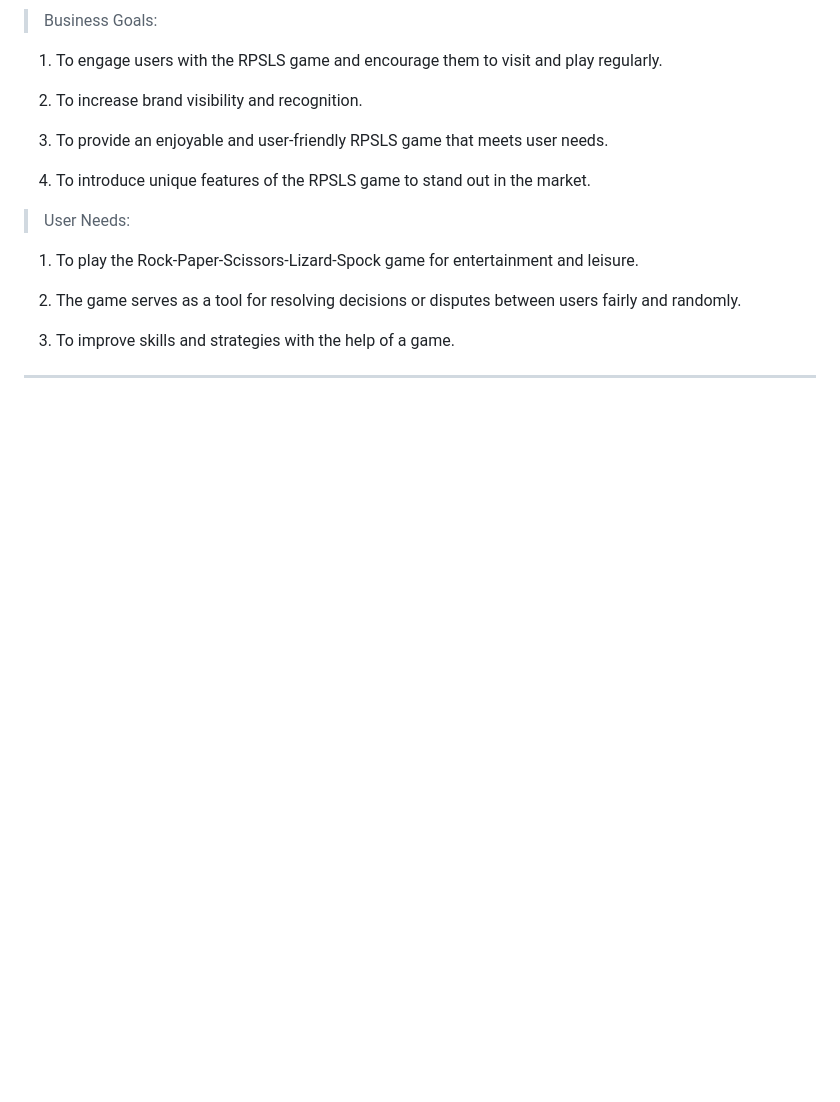
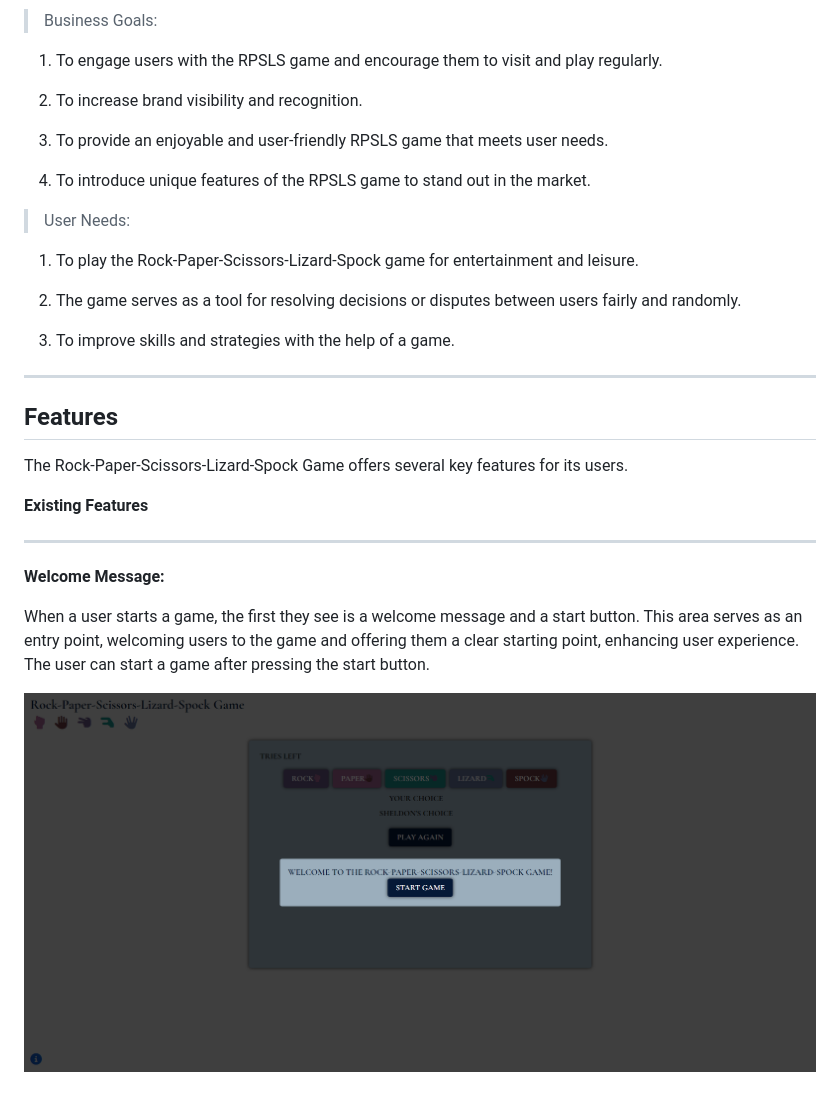
Before and after one commit to MartsyniukOlena/chance-game, a Markdown page: README.md, the part around the change. GitHub-like rendering; pictures changed too: readme-media/welcome-message.png (added); blank space fills up the shorter version.

Commit message:
Describe the first feature - welcome message

```diff
--- a/README.md
+++ b/README.md
@@ -25,3 +25,16 @@ The game fosters strategic thinking, decision-making, and quick reflexes, making
 3. To improve skills and strategies with the help of a game.
 
 ___
+
+## Features
+
+The Rock-Paper-Scissors-Lizard-Spock Game offers several key features for its users.
+
+__Existing Features__
+___
+
+__Welcome Message:__
+
+When a user starts a game, the first they see is a welcome message and a start button. This area serves as an entry point, welcoming users to the game and offering them a clear starting point, enhancing user experience. The user can start a game after pressing the start button.
+
+![welcome-message](readme-media/welcome-message.png)
```
